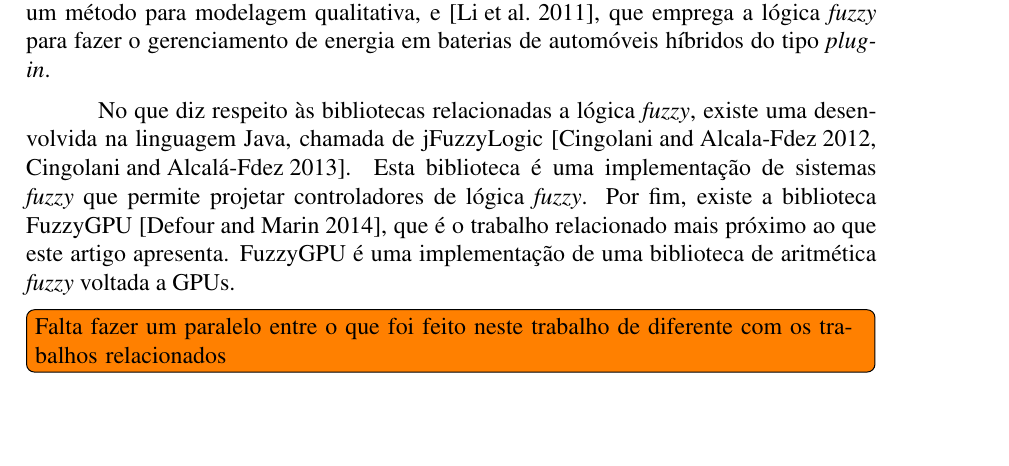
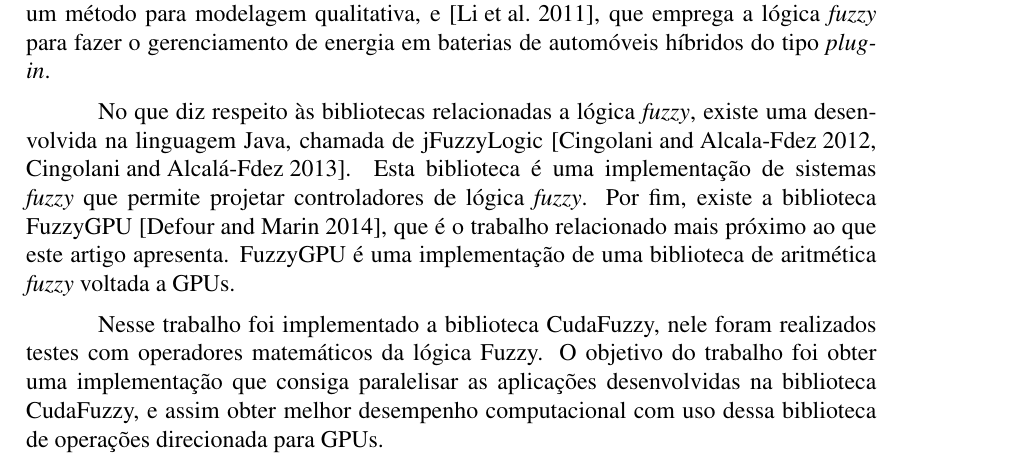
Before and after one commit to compufpel/cuda-fuzzy, a LaTeX paper (article/wscad.tex): part of page 4 of 5, cut so that both start at the same text, the shorter picture padded with empty space. Compiled offline with pdfLaTeX.

Commit message:
Trabalhos relacionados, parágrafo com descrição do que foi feito no nosso trabalho

```diff
--- a/article/wscad.tex
+++ b/article/wscad.tex
@@ -170,7 +170,12 @@ Assim, as operações são feitas sobre uma função que leva o prefixo \texttt{
 
 	No que diz respeito às bibliotecas relacionadas a lógica \textit{fuzzy}, existe uma desenvolvida na linguagem Java, chamada de jFuzzyLogic~\cite{cingolani:12, cingolani:13}. Esta biblioteca é uma implementação de sistemas \textit{fuzzy} que permite projetar controladores de lógica \textit{fuzzy}. Por fim, existe a biblioteca FuzzyGPU~\cite{defour:14}, que é o trabalho relacionado mais próximo ao que este artigo apresenta. FuzzyGPU é uma implementação de uma biblioteca de aritmética \textit{fuzzy} voltada a GPUs.
 
-\todo[inline]{Falta fazer um paralelo entre o que foi feito neste trabalho de diferente com os trabalhos relacionados}
+	Nesse trabalho foi implementado a biblioteca CudaFuzzy, nele foram realizados testes com operadores matemáticos da lógica Fuzzy. O objetivo do trabalho foi obter uma implementação que consiga paralelisar as aplicações desenvolvidas na biblioteca CudaFuzzy, e assim obter melhor desempenho computacional com uso dessa biblioteca de operações direcionada para GPUs.
+
+
+
+%
+%\todo[inline]{Falta fazer um paralelo entre o que foi feito neste trabalho de diferente com os trabalhos relacionados}
 
 \bibliographystyle{sbc}
 \bibliography{wscad}
```
